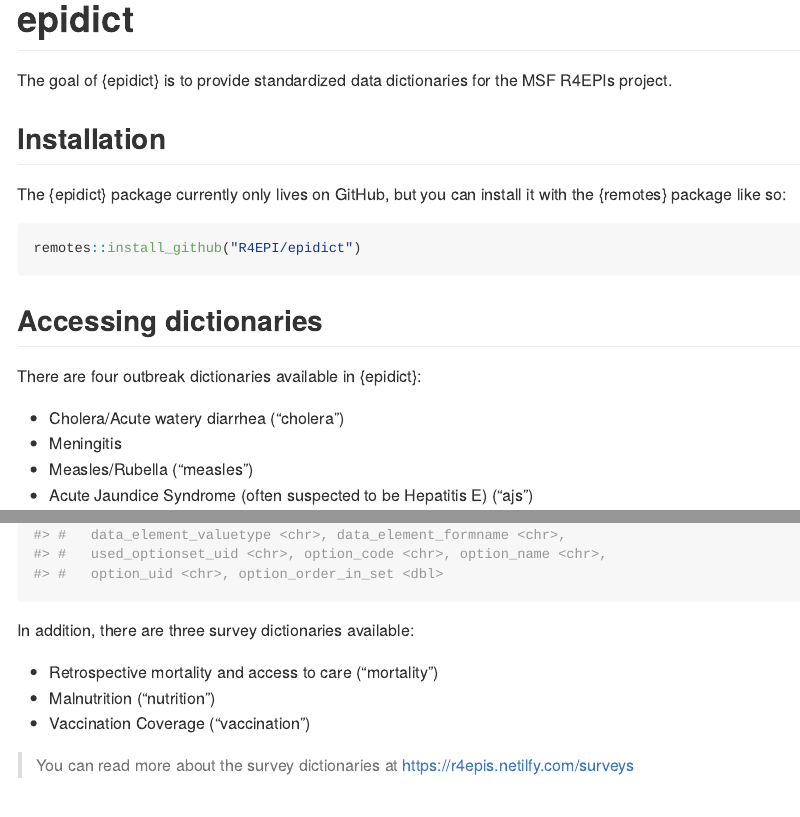
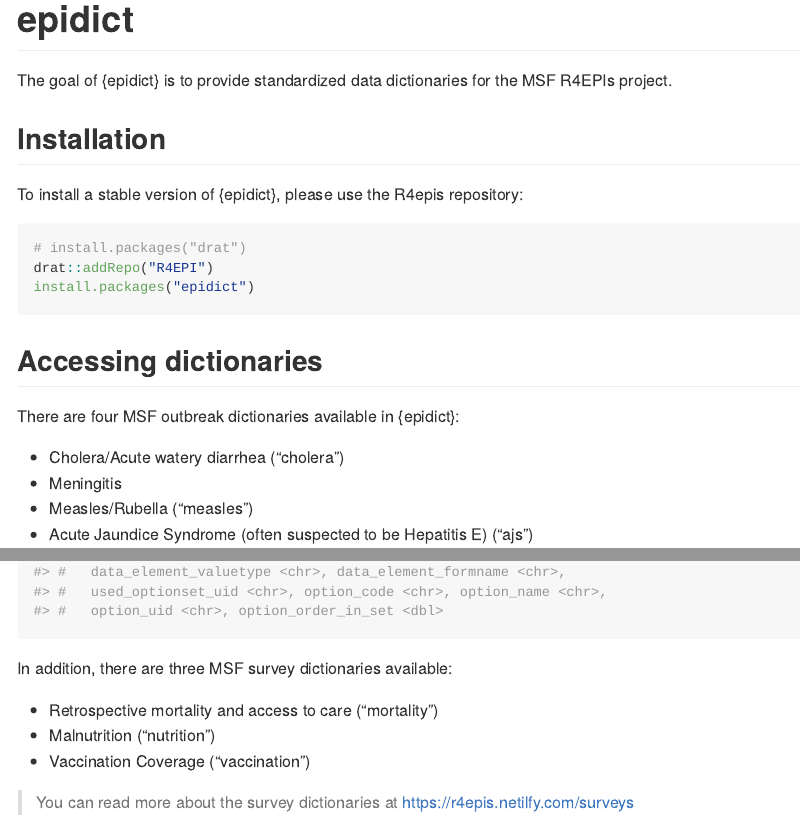
Before and after one commit to R4EPI/epidict, an R Markdown document (README.Rmd): the page in a window 1100 px wide, from its top, and a second part further down, joined at a grey line. The pictures show the output file README.md that the author committed with the source, drawn offline in the style of GitHub; badge pictures from the web are left out.

Commit message:
add NEWS and update README

````diff
--- a/README.Rmd
+++ b/README.Rmd
@@ -1,4 +1,5 @@
 ---
+title: epidict
 output: github_document
 ---
 
@@ -13,8 +14,6 @@
 )
 ```
 
-# epidict
-
 <!-- badges: start -->
 [![Lifecycle: experimental](https://img.shields.io/badge/lifecycle-experimental-orange.svg)](https://www.tidyverse.org/lifecycle/#experimental)
 [![CRAN status](https://www.r-pkg.org/badges/version/epidict)](https://CRAN.R-project.org/package=epidict)
@@ -28,16 +27,17 @@
 
 ## Installation
 
-The {epidict} package currently only lives on GitHub, but you can install it
-with the {remotes} package like so:
+To install a stable version of {epidict}, please use the R4epis repository:
 
-``` r
-remotes::install_github("R4EPI/epidict")
+```r
+# install.packages("drat")
+drat::addRepo("R4EPI")
+install.packages("epidict")
 ```
 
 ## Accessing dictionaries
 
-There are four outbreak dictionaries available in {epidict}:
+There are four MSF outbreak dictionaries available in {epidict}:
 
  - Cholera/Acute watery diarrhea ("cholera")
  - Meningitis
@@ -58,7 +58,7 @@
 msf_dict("Meningitis", compact = FALSE)
 ```
 
-In addition, there are three survey dictionaries available:
+In addition, there are three MSF survey dictionaries available:
 
  - Retrospective mortality and access to care ("mortality")
  - Malnutrition ("nutrition")
````
Also changed, not shown: NEWS.md (added, +6 -0 lines), README.md, README.Rmd (9 more changed lines).
